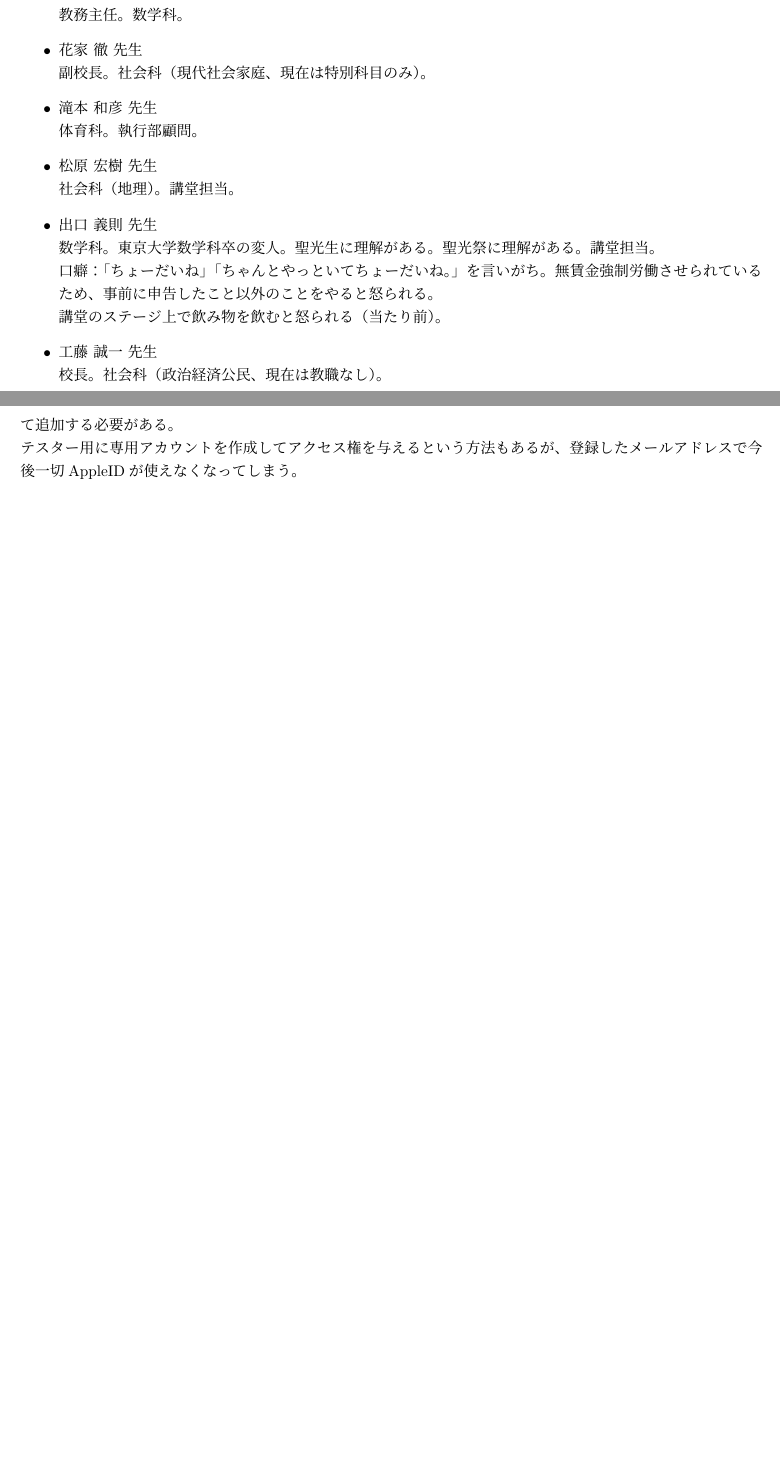
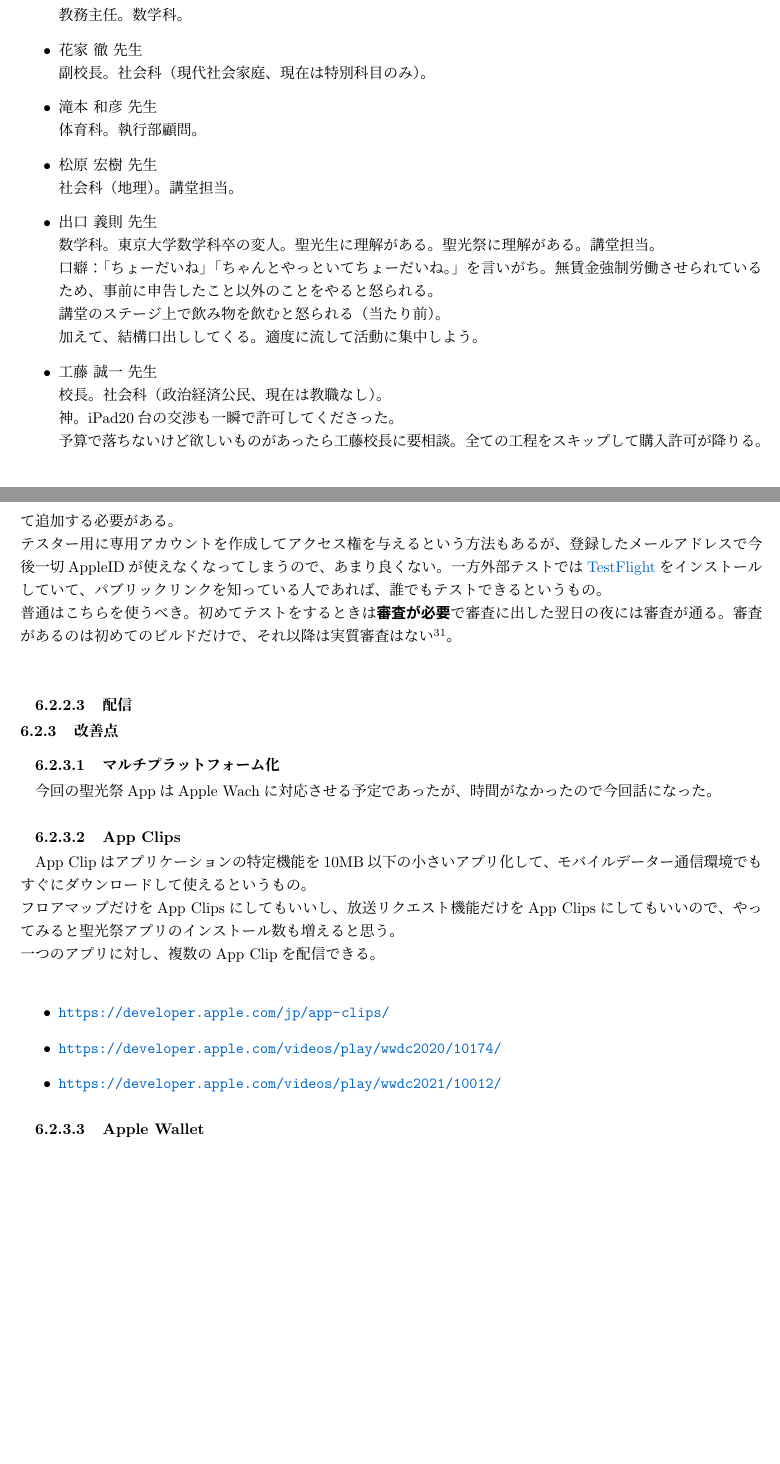
Before and after one commit to SeikoStudentCouncil/handover-report, a LaTeX document (引継書/引継書.tex): two parts of pages 18 and 40 of 78, joined at a grey line, cut so that both start at the same text, the shorter picture padded with empty space. Compiled offline with pLaTeX and dvipdfmx.

Commit message:
Update 引継書.tex

```diff
--- a/引継書/引継書.tex
+++ b/引継書/引継書.tex
@@ -372,10 +377,13 @@ AdobeAcrobatをご利用の方は左側に概要が出てきます。ぜひご
   \\口癖：「ちょーだいね」
   「ちゃんとやっといてちょーだいね。」を言いがち。
   無賃金強制労働させられているため、事前に申告したこと以外のことをやると怒られる。\\
-  講堂のステージ上で飲み物を飲むと怒られる（当たり前）。
+  講堂のステージ上で飲み物を飲むと怒られる（当たり前）。\\
+  加えて、結構口出ししてくる。適度に流して活動に集中しよう。
 
   \item 工藤 誠一 先生\\
-  校長。社会科（政治経済公民、現在は教職なし）。
+  校長。社会科（政治経済公民、現在は教職なし）。\\
+  神。iPad20台の交渉も一瞬で許可してくださった。\\
+  予算で落ちないけど欲しいものがあったら工藤校長に要相談。全ての工程をスキップして購入許可が降りる。
 \end{itemize}
 
 \subsection{立場と名称}
@@ -907,7 +915,23 @@ Helperとは書くけれどこれを使う以外の方法でDBにアクセスす
   TestFlightでは内部テストと外部テストの配信方法がある。
   内部テストでは、所有するAppleIDで\texttt{developer.apple.com}にサインインし、Apple Develioerの利用規約に登録したことのあるアカウントのみしか招待することができない。\\
   また\texttt{appstoreconnect.apple.comで}Appに対するアクセス権を付与し、TestFlightセクションでテスターとして追加する必要がある。\\
-  テスター用に専用アカウントを作成してアクセス権を与えるという方法もあるが、登録したメールアドレスで今後一切AppleIDが使えなくなってしまう。
+  テスター用に専用アカウントを作成してアクセス権を与えるという方法もあるが、登録したメールアドレスで今後一切AppleIDが使えなくなってしまうので、あまり良くない。
+  一方外部テストでは\link{TestFlight}{https://itunes.apple.com/jp/app/testflight/id899247664?mt=8}をインストールしていて、パブリックリンクを知っている人であれば、誰でもテストできるというもの。\\
+  普通はこちらを使うべき。初めてテストをするときは\impact{審査が必要}で審査に出した翌日の夜には審査が通る。審査があるのは初めてのビルドだけで、それ以降は実質審査はない\footnote{三枝の経験上の話で、Apple公式は審査をする可能性があると言っている}。\\
+  \subsubsubsection{配信}
+ \subsubsection{改善点}
+  \subsubsubsection{マルチプラットフォーム化}
+  今回の聖光祭AppはApple Wachに対応させる予定であったが、時間がなかったので今回話になった。
+  \subsubsubsection{App Clips}
+   App Clipはアプリケーションの特定機能を10MB以下の小さいアプリ化して、モバイルデーター通信環境でもすぐにダウンロードして使えるというもの。\\
+   フロアマップだけをApp Clipsにしてもいいし、放送リクエスト機能だけをApp Clipsにしてもいいので、やってみると聖光祭アプリのインストール数も増えると思う。\\
+   一つのアプリに対し、複数のApp Clipを配信できる。\\
+   \begin{itemize}
+    \item \url{https://developer.apple.com/jp/app-clips/}
+    \item \url{https://developer.apple.com/videos/play/wwdc2020/10174/}
+    \item \url{https://developer.apple.com/videos/play/wwdc2021/10012/}
+    \end{itemize}
+  \subsubsubsection{Apple Wallet}
 
 \newpage
 \section{音楽局}
```
Also changed, not shown: 引継書/引継書.tex (13 more changed lines).
